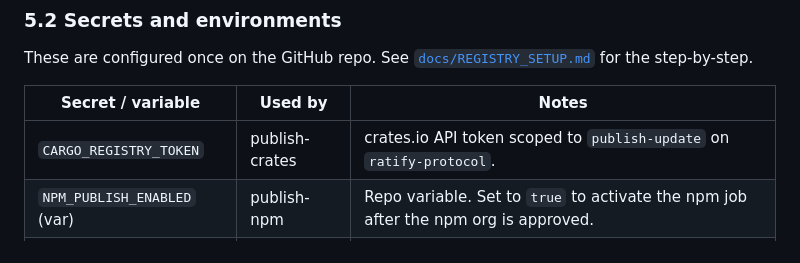
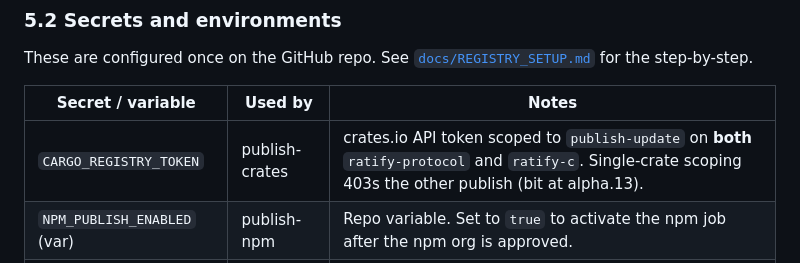
Before and after one commit to identities-ai/ratify-protocol, a Markdown page: docs/RELEASES.md, the part around the change. Rendered like a GitHub page.

```diff
--- a/docs/RELEASES.md
+++ b/docs/RELEASES.md
@@ -345,7 +345,7 @@ These are configured once on the GitHub repo. See [`docs/REGISTRY_SETUP.md`](./R
 
 | Secret / variable           | Used by         | Notes                                                          |
 |-----------------------------|-----------------|----------------------------------------------------------------|
-| `CARGO_REGISTRY_TOKEN`      | publish-crates  | crates.io API token scoped to `publish-update` on `ratify-protocol`. |
+| `CARGO_REGISTRY_TOKEN`      | publish-crates  | crates.io API token scoped to `publish-update` on **both** `ratify-protocol` and `ratify-c`. Single-crate scoping 403s the other publish (bit at alpha.13). |
 | `NPM_PUBLISH_ENABLED` (var) | publish-npm     | Repo variable. Set to `true` to activate the npm job after the npm org is approved. |
 | _(no secret for PyPI)_      | publish-pypi    | Trusted Publisher via OIDC — no long-lived secret stored anywhere. |
 
```
Also changed, not shown: docs/REGISTRY_SETUP.md (+26 -14 lines).
